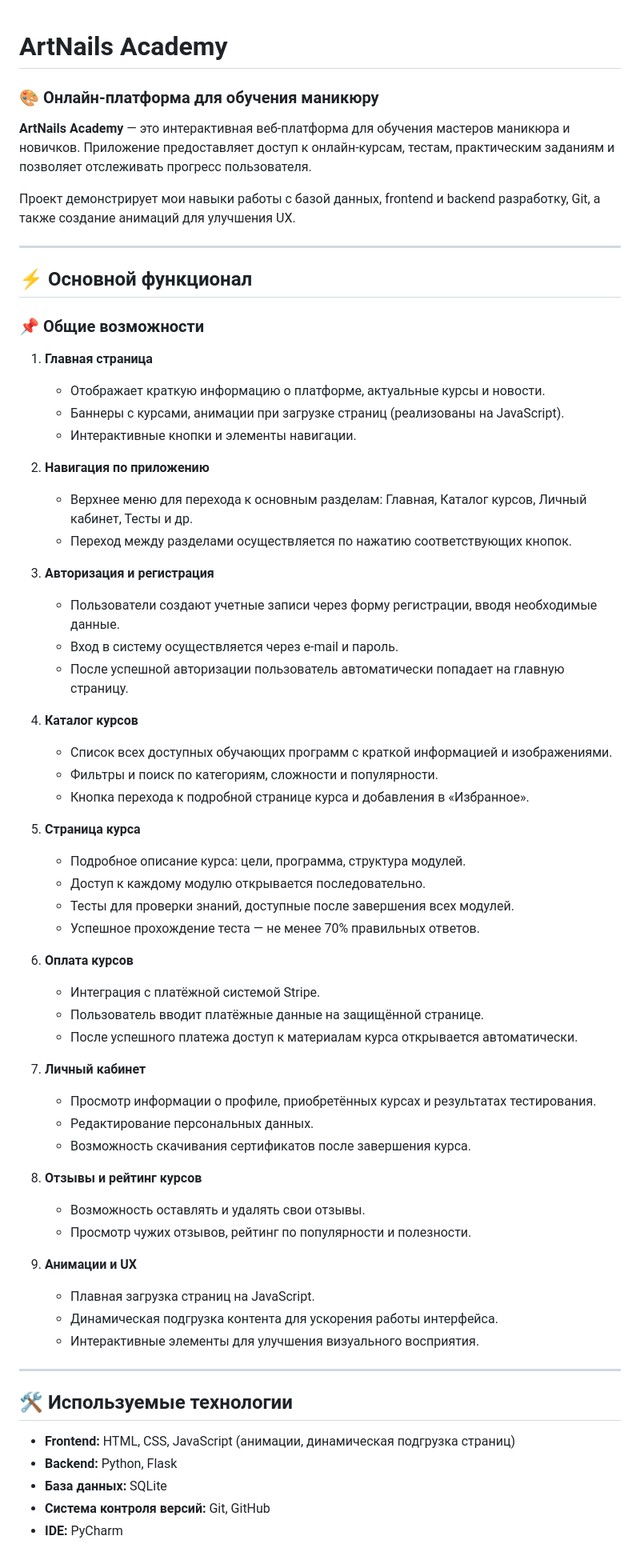
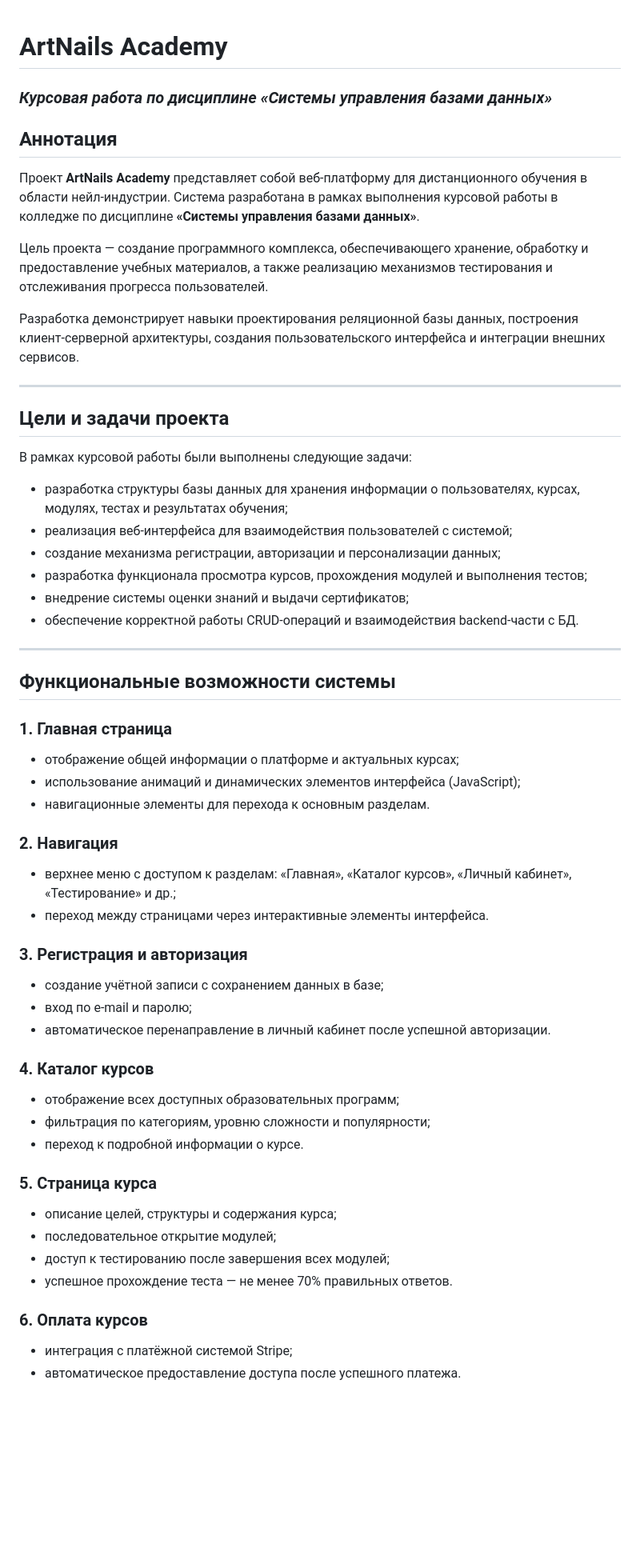
Before and after one commit to Pollmoriy/ArtNails_Academy, a Markdown page: README.md, the part around one of its changes. Shown at 80% size. Drawn GitHub-style; blank space fills up the shorter version.

Commit message:
Revise README for project overview and features
Updated README to enhance project description and functionality details.

```diff
--- a/README.md
+++ b/README.md
@@ -1,67 +1,55 @@
 # ArtNails Academy
+### *Курсовая работа по дисциплине «Системы управления базами данных»*
 
-### 🎨 Онлайн-платформа для обучения маникюру
+## Аннотация
+Проект **ArtNails Academy** представляет собой веб‑платформу для дистанционного обучения в области нейл‑индустрии. Система разработана в рамках выполнения курсовой работы в колледже по дисциплине **«Системы управления базами данных»**.
 
-**ArtNails Academy** — это интерактивная веб-платформа для обучения мастеров маникюра и новичков. Приложение предоставляет доступ к онлайн-курсам, тестам, практическим заданиям и позволяет отслеживать прогресс пользователя.
+Цель проекта — создание программного комплекса, обеспечивающего хранение, обработку и предоставление учебных материалов, а также реализацию механизмов тестирования и отслеживания прогресса пользователей.
 
-Проект демонстрирует мои навыки работы с базой данных, frontend и backend разработку, Git, а также создание анимаций для улучшения UX.
+Разработка демонстрирует навыки проектирования реляционной базы данных, построения клиент‑серверной архитектуры, создания пользовательского интерфейса и интеграции внешних сервисов.
 
 ---
 
-## ⚡ Основной функционал
+## Цели и задачи проекта
+В рамках курсовой работы были выполнены следующие задачи:
 
-### 📌 Общие возможности
-
-1. **Главная страница**
-   - Отображает краткую информацию о платформе, актуальные курсы и новости.
-   - Баннеры с курсами, анимации при загрузке страниц (реализованы на JavaScript).
-   - Интерактивные кнопки и элементы навигации.
-
-2. **Навигация по приложению**
-   - Верхнее меню для перехода к основным разделам: Главная, Каталог курсов, Личный кабинет, Тесты и др.
-   - Переход между разделами осуществляется по нажатию соответствующих кнопок.
-
-3. **Авторизация и регистрация**
-   - Пользователи создают учетные записи через форму регистрации, вводя необходимые данные.
-   - Вход в систему осуществляется через e-mail и пароль.
-   - После успешной авторизации пользователь автоматически попадает на главную страницу.
-
-4. **Каталог курсов**
-   - Список всех доступных обучающих программ с краткой информацией и изображениями.
-   - Фильтры и поиск по категориям, сложности и популярности.
-   - Кнопка перехода к подробной странице курса и добавления в «Избранное».
-
-5. **Страница курса**
-   - Подробное описание курса: цели, программа, структура модулей.
-   - Доступ к каждому модулю открывается последовательно.
-   - Тесты для проверки знаний, доступные после завершения всех модулей.
-   - Успешное прохождение теста — не менее 70% правильных ответов.
-
-6. **Оплата курсов**
-   - Интеграция с платёжной системой Stripe.
-   - Пользователь вводит платёжные данные на защищённой странице.
-   - После успешного платежа доступ к материалам курса открывается автоматически.
-
-7. **Личный кабинет**
-   - Просмотр информации о профиле, приобретённых курсах и результатах тестирования.
-   - Редактирование персональных данных.
-   - Возможность скачивания сертификатов после завершения курса.
-
-8. **Отзывы и рейтинг курсов**
-   - Возможность оставлять и удалять свои отзывы.
-   - Просмотр чужих отзывов, рейтинг по популярности и полезности.
-
-9. **Анимации и UX**
-   - Плавная загрузка страниц на JavaScript.
-   - Динамическая подгрузка контента для ускорения работы интерфейса.
-   - Интерактивные элементы для улучшения визуального восприятия.
+- разработка структуры базы данных для хранения информации о пользователях, курсах, модулях, тестах и результатах обучения;
+- реализация веб‑интерфейса для взаимодействия пользователей с системой;
+- создание механизма регистрации, авторизации и персонализации данных;
+- разработка функционала просмотра курсов, прохождения модулей и выполнения тестов;
+- внедрение системы оценки знаний и выдачи сертификатов;
+- обеспечение корректной работы CRUD‑операций и взаимодействия backend‑части с БД.
 
 ---
 
-## 🛠 Используемые технологии
+## Функциональные возможности системы
 
-- **Frontend:** HTML, CSS, JavaScript (анимации, динамическая подгрузка страниц)
-- **Backend:** Python, Flask
-- **База данных:** SQLite
-- **Система контроля версий:** Git, GitHub
-- **IDE:** PyCharm
+### 1. Главная страница
+- отображение общей информации о платформе и актуальных курсах;
+- использование анимаций и динамических элементов интерфейса (JavaScript);
+- навигационные элементы для перехода к основным разделам.
+
+### 2. Навигация
+- верхнее меню с доступом к разделам: «Главная», «Каталог курсов», «Личный кабинет», «Тестирование» и др.;
+- переход между страницами через интерактивные элементы интерфейса.
+
+### 3. Регистрация и авторизация
+- создание учётной записи с сохранением данных в базе;
+- вход по e‑mail и паролю;
+- автоматическое перенаправление в личный кабинет после успешной авторизации.
+
+### 4. Каталог курсов
+- отображение всех доступных образовательных программ;
+- фильтрация по категориям, уровню сложности и популярности;
+- переход к подробной информации о курсе.
+
+### 5. Страница курса
+- описание целей, структуры и содержания курса;
+- последовательное открытие модулей;
+- доступ к тестированию после завершения всех модулей;
+- успешное прохождение теста — не менее 70% правильных ответов.
+
+### 6. Оплата курсов
+- интеграция с платёжной системой Stripe;
+- автоматическое предоставление доступа после успешного платежа.
+
```
Also changed, not shown: other parts of README.md (+43 -17 lines).
